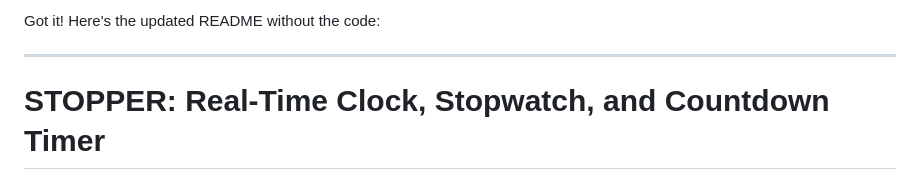
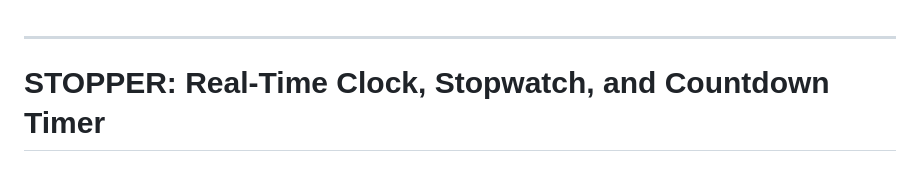
Before and after one commit to DzsangaGIT/Countdown-Timer, a Markdown page: README.md, the part around the change. Rendered like a GitHub page.

```diff
--- a/README.md
+++ b/README.md
@@ -1,4 +1,4 @@
-Got it! Here's the updated README without the code:
+
 
 ---
 
```
